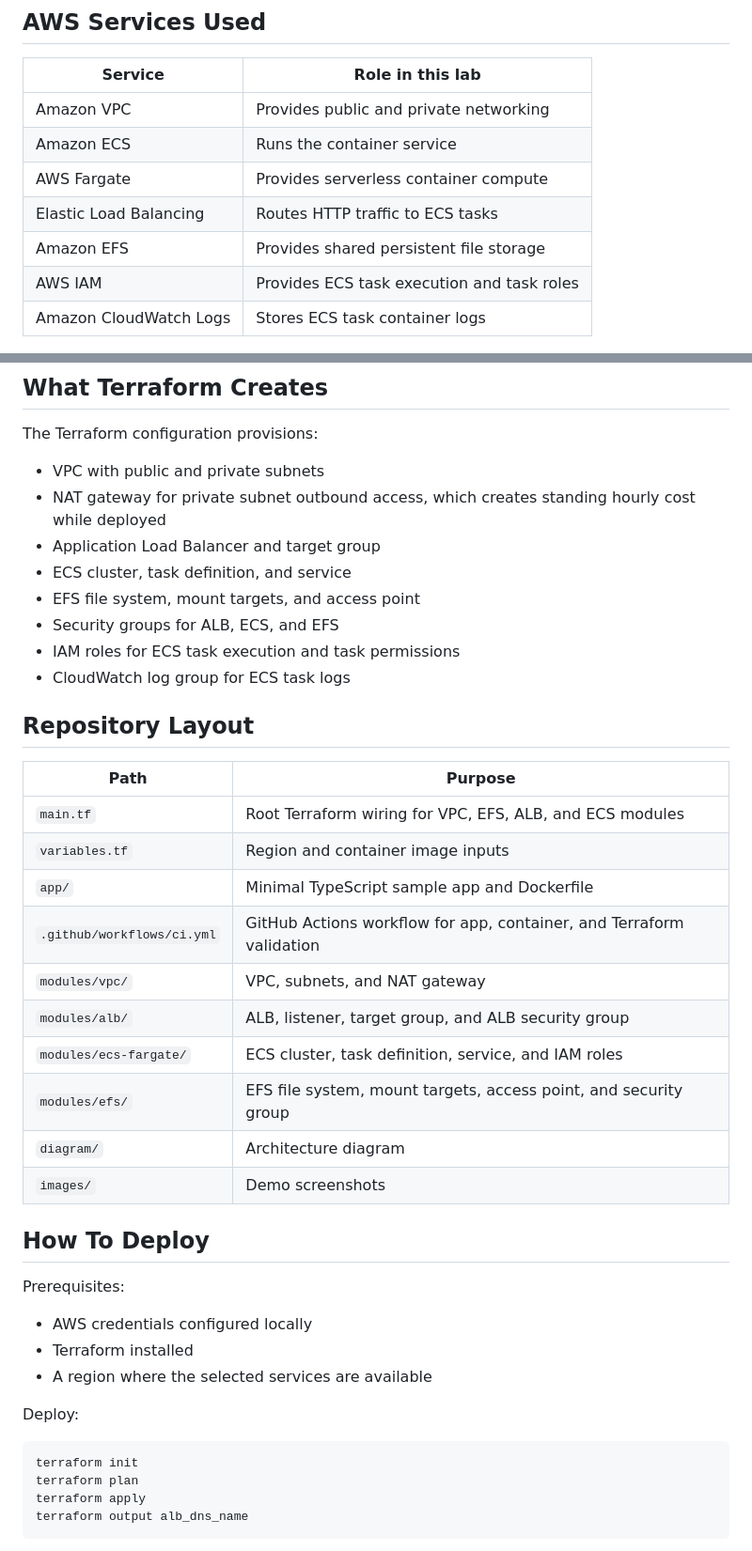
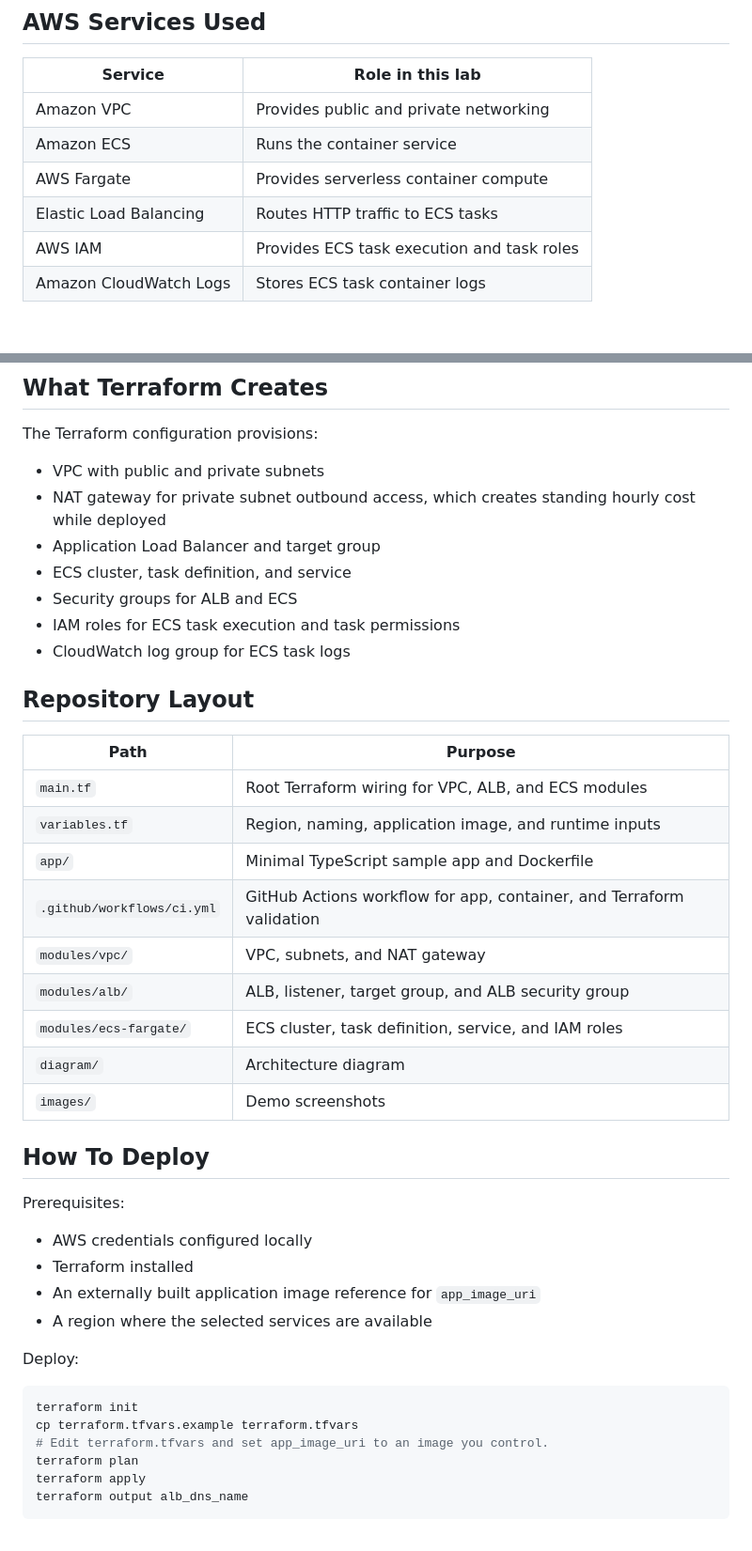
Before and after one commit to hongzz0618/aws-containerized-web-app, a Markdown page: README.md, 2 parts joined by grey strips. Shown at 94% size. GitHub-like rendering; blank space fills up the shorter version.

````diff
--- a/README.md
+++ b/README.md
@@ -43,7 +42,6 @@ The ECS service uses a fixed desired count. Autoscaling is not currently impleme
 | Amazon ECS | Runs the container service |
 | AWS Fargate | Provides serverless container compute |
 | Elastic Load Balancing | Routes HTTP traffic to ECS tasks |
-| Amazon EFS | Provides shared persistent file storage |
 | AWS IAM | Provides ECS task execution and task roles |
 | Amazon CloudWatch Logs | Stores ECS task container logs |
 
@@ -55,8 +53,7 @@ The Terraform configuration provisions:
 - NAT gateway for private subnet outbound access, which creates standing hourly cost while deployed
 - Application Load Balancer and target group
 - ECS cluster, task definition, and service
-- EFS file system, mount targets, and access point
-- Security groups for ALB, ECS, and EFS
+- Security groups for ALB and ECS
 - IAM roles for ECS task execution and task permissions
 - CloudWatch log group for ECS task logs
 
@@ -64,14 +61,13 @@ The Terraform configuration provisions:
 
 | Path | Purpose |
 | --- | --- |
-| `main.tf` | Root Terraform wiring for VPC, EFS, ALB, and ECS modules |
-| `variables.tf` | Region and container image inputs |
+| `main.tf` | Root Terraform wiring for VPC, ALB, and ECS modules |
+| `variables.tf` | Region, naming, application image, and runtime inputs |
 | `app/` | Minimal TypeScript sample app and Dockerfile |
 | `.github/workflows/ci.yml` | GitHub Actions workflow for app, container, and Terraform validation |
 | `modules/vpc/` | VPC, subnets, and NAT gateway |
 | `modules/alb/` | ALB, listener, target group, and ALB security group |
 | `modules/ecs-fargate/` | ECS cluster, task definition, service, and IAM roles |
-| `modules/efs/` | EFS file system, mount targets, access point, and security group |
 | `diagram/` | Architecture diagram |
 | `images/` | Demo screenshots |
 
@@ -81,12 +77,15 @@ Prerequisites:
 
 - AWS credentials configured locally
 - Terraform installed
+- An externally built application image reference for `app_image_uri`
 - A region where the selected services are available
 
 Deploy:
 
 ```bash
 terraform init
+cp terraform.tfvars.example terraform.tfvars
+# Edit terraform.tfvars and set app_image_uri to an image you control.
 terraform plan
 terraform apply
 terraform output alb_dns_name
````
Also changed, not shown: other parts of README.md (+17 -18 lines), diagram/containerized-web-app.png, 1 other file.
